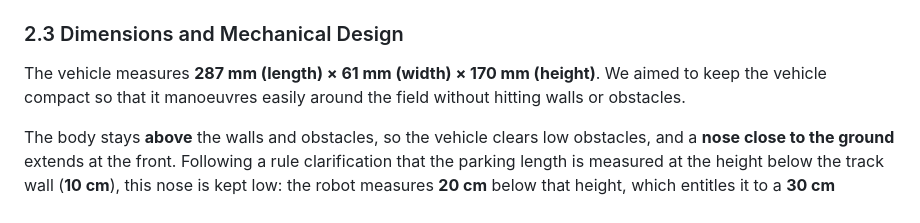
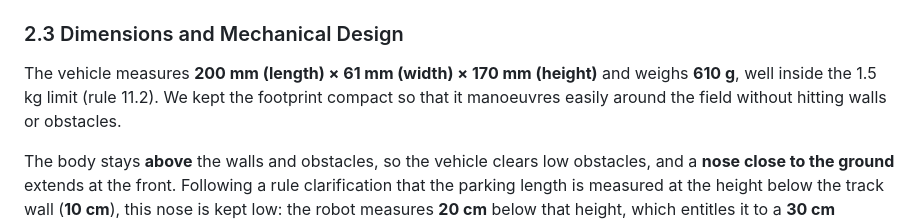
Before and after one commit to ImSimao/FE-AGSG-S2026, a Markdown page: README.md, the part around the change. GitHub-like rendering.

Commit message:
Record vehicle mass (610 g) and update overall length to 200 mm

```diff
--- a/README.md
+++ b/README.md
@@ -86,7 +86,7 @@ The motor and the logic/sensor rails are separated so that motor current spikes
 
 ### 2.3 Dimensions and Mechanical Design
 
-The vehicle measures **287 mm (length) × 61 mm (width) × 170 mm (height)**. We aimed to keep the vehicle compact so that it manoeuvres easily around the field without hitting walls or obstacles.
+The vehicle measures **200 mm (length) × 61 mm (width) × 170 mm (height)** and weighs **610 g**, well inside the 1.5 kg limit (rule 11.2). We kept the footprint compact so that it manoeuvres easily around the field without hitting walls or obstacles.
 
 The body stays **above** the walls and obstacles, so the vehicle clears low obstacles, and a **nose close to the ground** extends at the front. Following a rule clarification that the parking length is measured at the height below the track wall (**10 cm**), this nose is kept low: the robot measures **20 cm** below that height, which entitles it to a **30 cm** parking bay.
 
```
Also changed, not shown: engineering_journal.md (+4 -2 lines).
